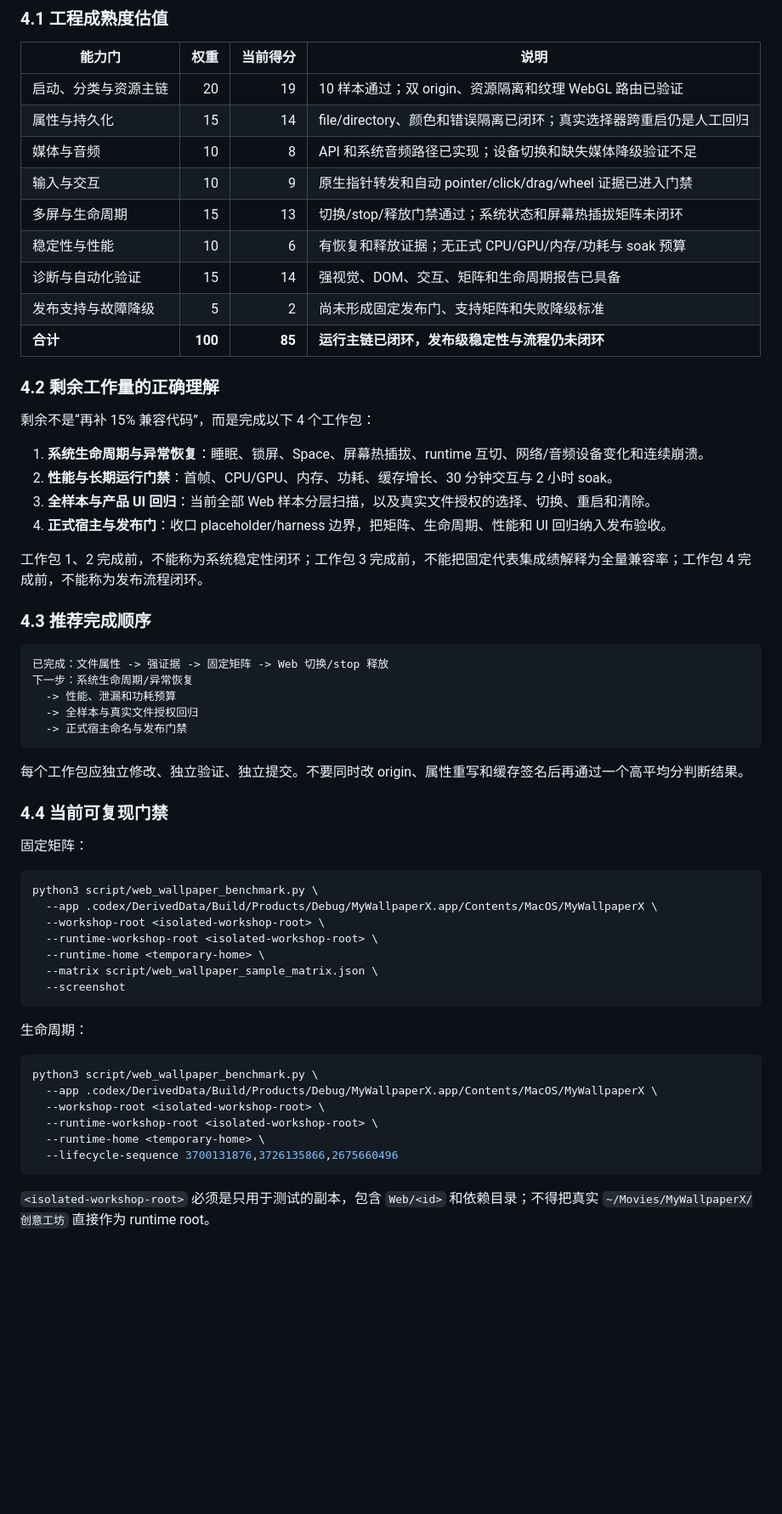
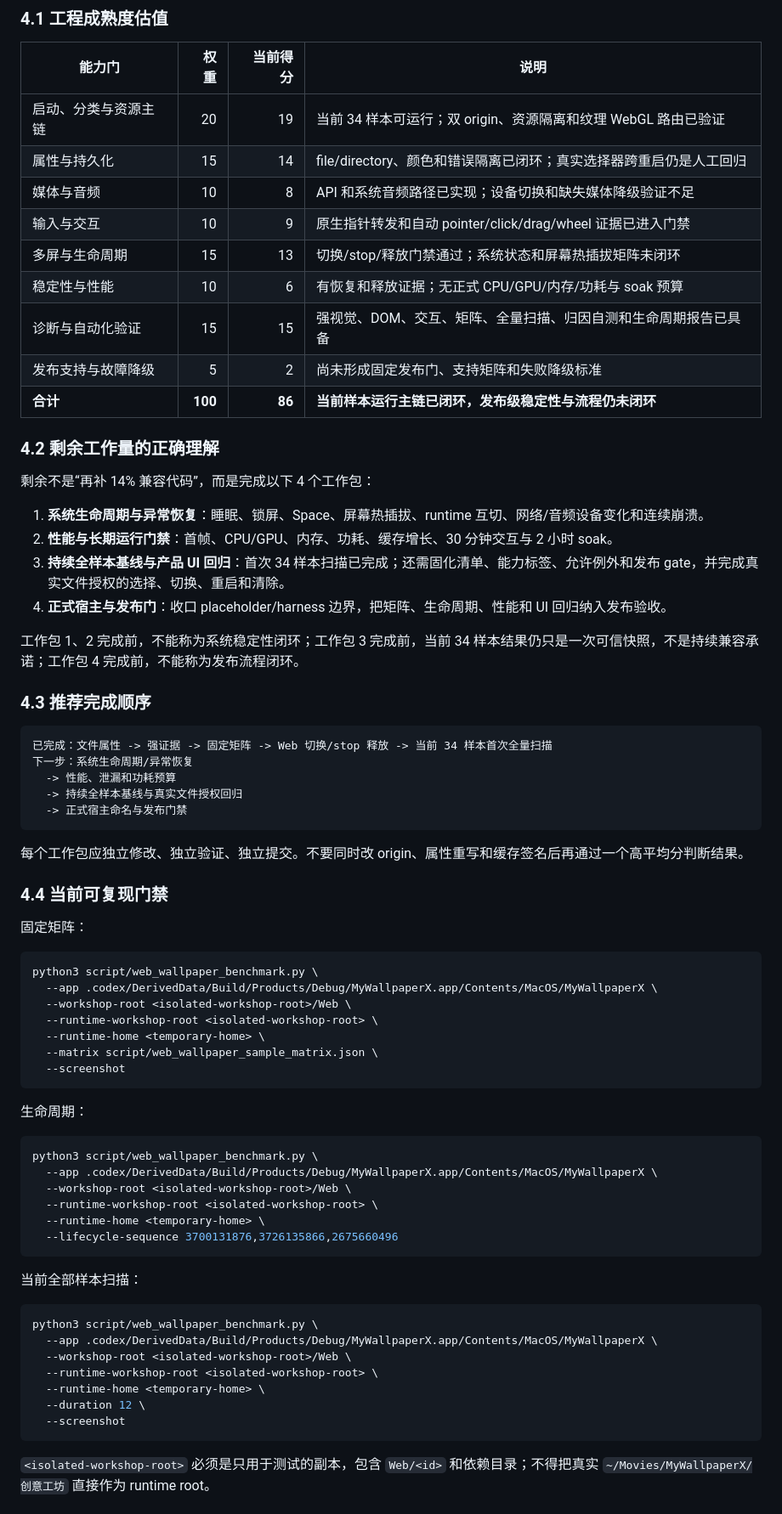
Before and after one commit to FuLuTang/MyWallpaperX, a Markdown page: docs/reviews/web-scene-current-state-roadmap-2026-07-19.md, the part around one of its changes. Shown at 85% size. Rendered like a GitHub page; blank space fills up the shorter version.

````diff
--- a/docs/reviews/web-scene-current-state-roadmap-2026-07-19.md
+++ b/docs/reviews/web-scene-current-state-roadmap-2026-07-19.md
@@ -151,34 +161,34 @@ benchmark 现在要求原生 `WKWebView.takeSnapshot`、像素统计、DOM 状
 
 | 能力门 | 权重 | 当前得分 | 说明 |
 | --- | ---: | ---: | --- |
-| 启动、分类与资源主链 | 20 | 19 | 10 样本通过；双 origin、资源隔离和纹理 WebGL 路由已验证 |
+| 启动、分类与资源主链 | 20 | 19 | 当前 34 样本可运行；双 origin、资源隔离和纹理 WebGL 路由已验证 |
 | 属性与持久化 | 15 | 14 | file/directory、颜色和错误隔离已闭环；真实选择器跨重启仍是人工回归 |
 | 媒体与音频 | 10 | 8 | API 和系统音频路径已实现；设备切换和缺失媒体降级验证不足 |
 | 输入与交互 | 10 | 9 | 原生指针转发和自动 pointer/click/drag/wheel 证据已进入门禁 |
 | 多屏与生命周期 | 15 | 13 | 切换/stop/释放门禁通过；系统状态和屏幕热插拔矩阵未闭环 |
 | 稳定性与性能 | 10 | 6 | 有恢复和释放证据；无正式 CPU/GPU/内存/功耗与 soak 预算 |
-| 诊断与自动化验证 | 15 | 14 | 强视觉、DOM、交互、矩阵和生命周期报告已具备 |
+| 诊断与自动化验证 | 15 | 15 | 强视觉、DOM、交互、矩阵、全量扫描、归因自测和生命周期报告已具备 |
 | 发布支持与故障降级 | 5 | 2 | 尚未形成固定发布门、支持矩阵和失败降级标准 |
-| **合计** | **100** | **85** | **运行主链已闭环，发布级稳定性与流程仍未闭环** |
+| **合计** | **100** | **86** | **当前样本运行主链已闭环，发布级稳定性与流程仍未闭环** |
 
 ### 4.2 剩余工作量的正确理解
 
-剩余不是“再补 15% 兼容代码”，而是完成以下 4 个工作包：
+剩余不是“再补 14% 兼容代码”，而是完成以下 4 个工作包：
 
 1. **系统生命周期与异常恢复**：睡眠、锁屏、Space、屏幕热插拔、runtime 互切、网络/音频设备变化和连续崩溃。
 2. **性能与长期运行门禁**：首帧、CPU/GPU、内存、功耗、缓存增长、30 分钟交互与 2 小时 soak。
-3. **全样本与产品 UI 回归**：当前全部 Web 样本分层扫描，以及真实文件授权的选择、切换、重启和清除。
+3. **持续全样本基线与产品 UI 回归**：首次 34 样本扫描已完成；还需固化清单、能力标签、允许例外和发布 gate，并完成真实文件授权的选择、切换、重启和清除。
 4. **正式宿主与发布门**：收口 placeholder/harness 边界，把矩阵、生命周期、性能和 UI 回归纳入发布验收。
 
-工作包 1、2 完成前，不能称为系统稳定性闭环；工作包 3 完成前，不能把固定代表集成绩解释为全量兼容率；工作包 4 完成前，不能称为发布流程闭环。
+工作包 1、2 完成前，不能称为系统稳定性闭环；工作包 3 完成前，当前 34 样本结果仍只是一次可信快照，不是持续兼容承诺；工作包 4 完成前，不能称为发布流程闭环。
 
 ### 4.3 推荐完成顺序
 
 ```text
-已完成：文件属性 -> 强证据 -> 固定矩阵 -> Web 切换/stop 释放
+已完成：文件属性 -> 强证据 -> 固定矩阵 -> Web 切换/stop 释放 -> 当前 34 样本首次全量扫描
 下一步：系统生命周期/异常恢复
   -> 性能、泄漏和功耗预算
-  -> 全样本与真实文件授权回归
+  -> 持续全样本基线与真实文件授权回归
   -> 正式宿主命名与发布门禁
 ```
 
@@ -191,7 +201,7 @@ benchmark 现在要求原生 `WKWebView.takeSnapshot`、像素统计、DOM 状
 ```bash
 python3 script/web_wallpaper_benchmark.py \
   --app .codex/DerivedData/Build/Products/Debug/MyWallpaperX.app/Contents/MacOS/MyWallpaperX \
-  --workshop-root <isolated-workshop-root> \
+  --workshop-root <isolated-workshop-root>/Web \
   --runtime-workshop-root <isolated-workshop-root> \
   --runtime-home <temporary-home> \
   --matrix script/web_wallpaper_sample_matrix.json \
@@ -203,10 +213,22 @@ python3 script/web_wallpaper_benchmark.py \
 ```bash
 python3 script/web_wallpaper_benchmark.py \
   --app .codex/DerivedData/Build/Products/Debug/MyWallpaperX.app/Contents/MacOS/MyWallpaperX \
-  --workshop-root <isolated-workshop-root> \
+  --workshop-root <isolated-workshop-root>/Web \
   --runtime-workshop-root <isolated-workshop-root> \
   --runtime-home <temporary-home> \
   --lifecycle-sequence 3700131876,3726135866,2675660496
+```
+
+当前全部样本扫描：
+
+```bash
+python3 script/web_wallpaper_benchmark.py \
+  --app .codex/DerivedData/Build/Products/Debug/MyWallpaperX.app/Contents/MacOS/MyWallpaperX \
+  --workshop-root <isolated-workshop-root>/Web \
+  --runtime-workshop-root <isolated-workshop-root> \
+  --runtime-home <temporary-home> \
+  --duration 12 \
+  --screenshot
 ```
 
 `<isolated-workshop-root>` 必须是只用于测试的副本，包含 `Web/<id>` 和依赖目录；不得把真实 `~/Movies/MyWallpaperX/创意工坊` 直接作为 runtime root。
````
Also changed, not shown: other parts of docs/reviews/web-scene-current-state-roadmap-2026-07-19.md (+19 -9 lines).
